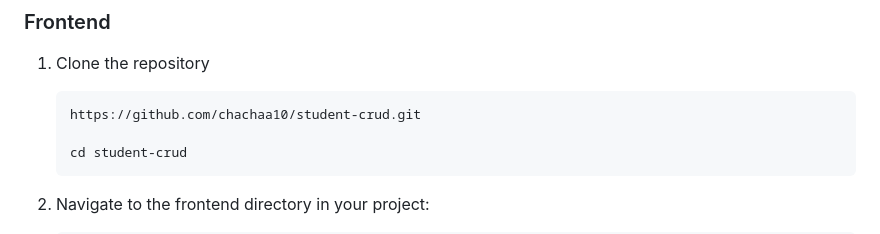
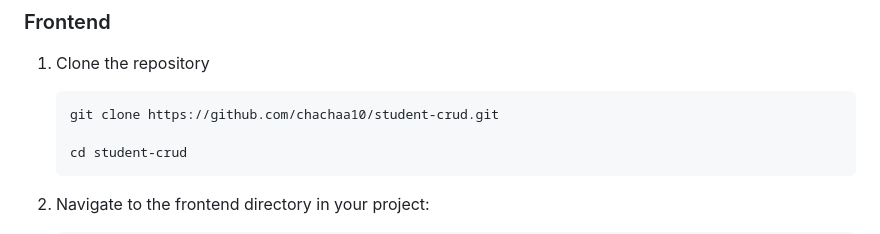
Before and after one commit to chachaa10/student-crud, a Markdown page: README.md, the part around the change printed below. GitHub-like rendering.

Commit message:
added missing doc for git

````diff
--- a/README.md
+++ b/README.md
@@ -59,7 +60,7 @@ Follow these steps to get the project running on your local machine.
 1. Clone the repository
 
    ```bash
-   https://github.com/chachaa10/student-crud.git
+   git clone https://github.com/chachaa10/student-crud.git
 
    cd student-crud
    ```
````
Also changed, not shown: other parts of README.md (+1 -0 lines).
